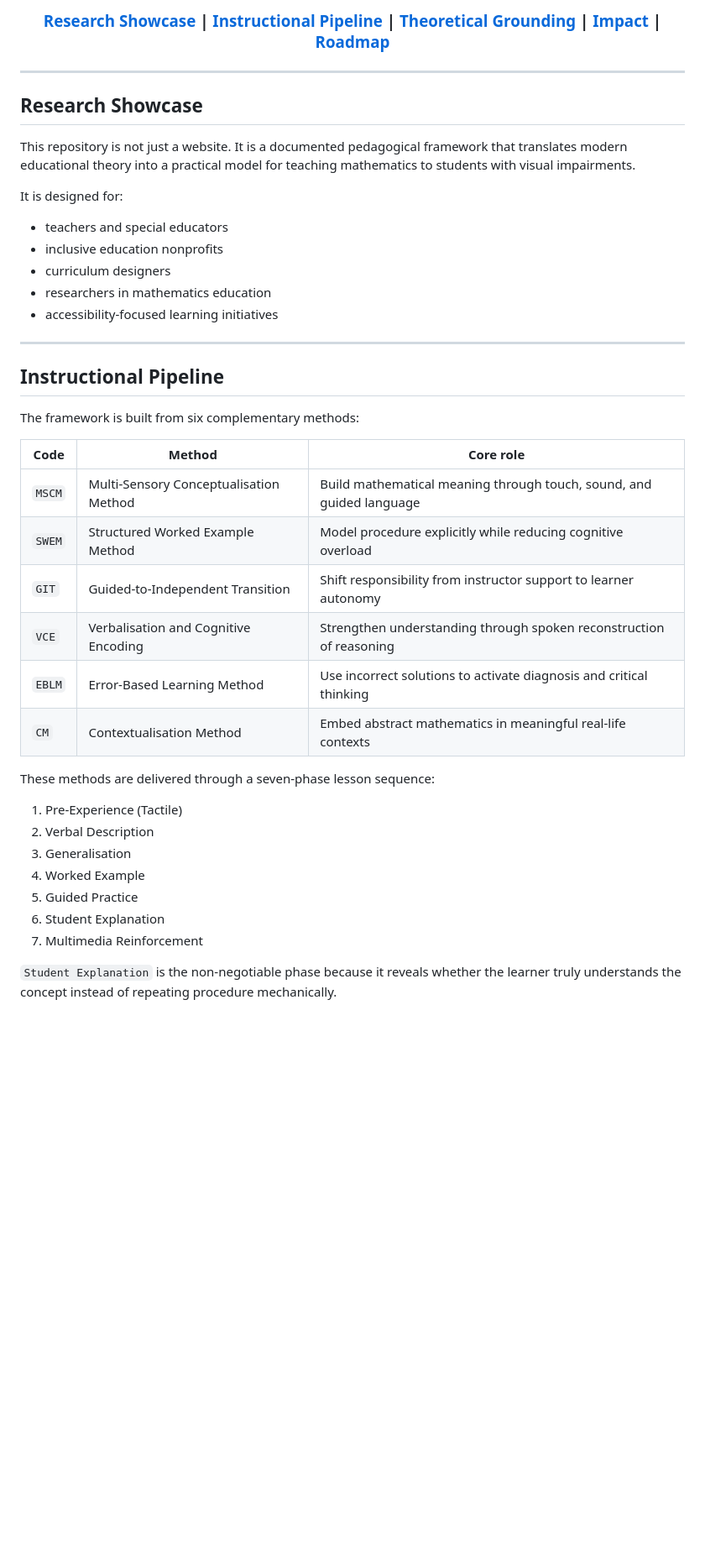
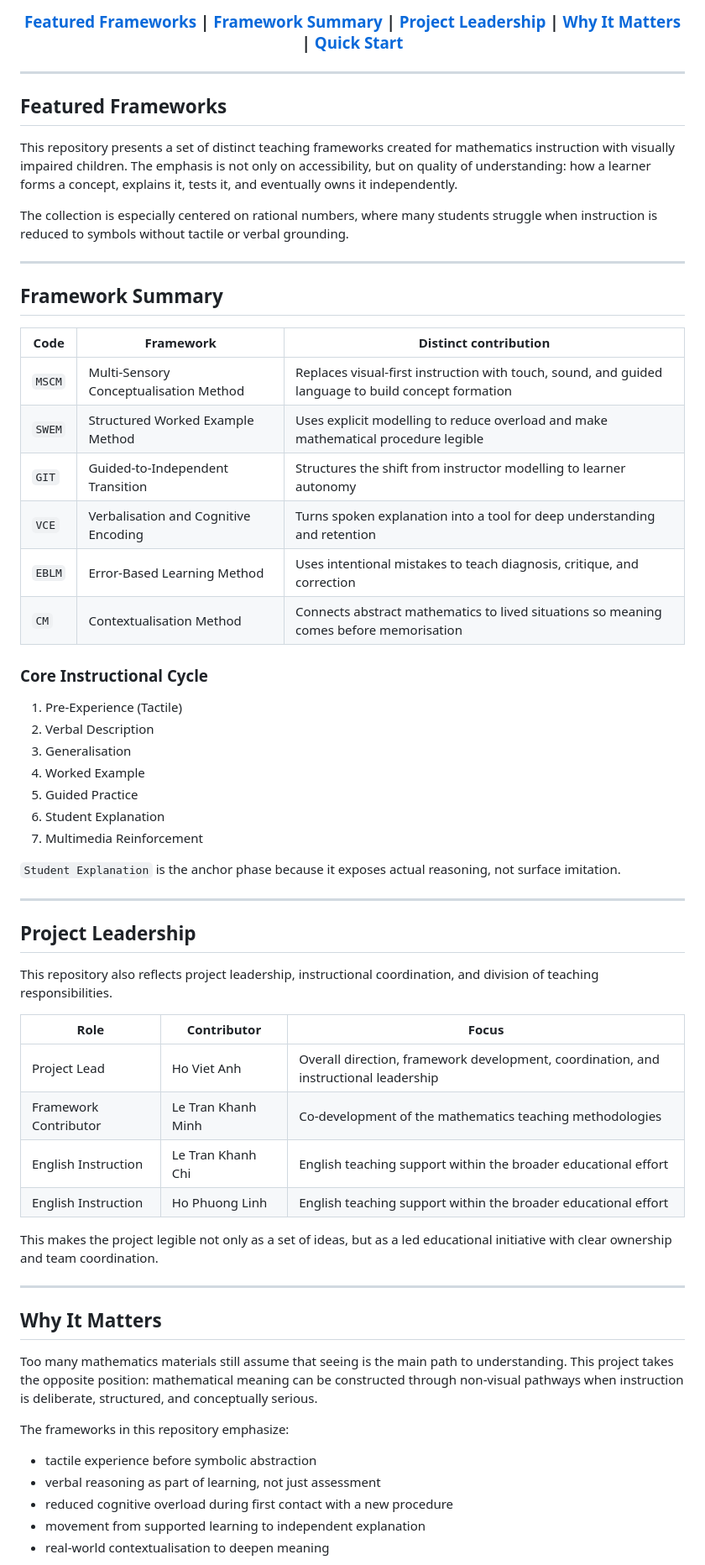
Before and after one commit to gmtigrisva123/Mathematics-Methodology-on-Education, a Markdown page: README.md, the part around one of its changes. Shown at 84% size. Rendered like a GitHub page; blank space fills up the shorter version.

Commit message:
update README.md pagelanding

```diff
--- a/README.md
+++ b/README.md
@@ -72,40 +60,32 @@
 
 <div align="center">
 
-### [Research Showcase](#research-showcase) | [Instructional Pipeline](#instructional-pipeline) | [Theoretical Grounding](#theoretical-grounding) | [Impact](#why-it-matters) | [Roadmap](#roadmap)
+### [Featured Frameworks](#featured-frameworks) | [Framework Summary](#framework-summary) | [Project Leadership](#project-leadership) | [Why It Matters](#why-it-matters) | [Quick Start](#quick-start)
 
 </div>
 
 ---
 
-## Research Showcase
+## Featured Frameworks
 
-This repository is not just a website. It is a documented pedagogical framework that translates modern educational theory into a practical model for teaching mathematics to students with visual impairments.
+This repository presents a set of distinct teaching frameworks created for mathematics instruction with visually impaired children. The emphasis is not only on accessibility, but on quality of understanding: how a learner forms a concept, explains it, tests it, and eventually owns it independently.
 
-It is designed for:
-
-- teachers and special educators
-- inclusive education nonprofits
-- curriculum designers
-- researchers in mathematics education
-- accessibility-focused learning initiatives
+The collection is especially centered on rational numbers, where many students struggle when instruction is reduced to symbols without tactile or verbal grounding.
 
 ---
 
-## Instructional Pipeline
+## Framework Summary
 
-The framework is built from six complementary methods:
+| Code | Framework | Distinct contribution |
+| --- | --- | --- |
+| `MSCM` | Multi-Sensory Conceptualisation Method | Replaces visual-first instruction with touch, sound, and guided language to build concept formation |
+| `SWEM` | Structured Worked Example Method | Uses explicit modelling to reduce overload and make mathematical procedure legible |
+| `GIT` | Guided-to-Independent Transition | Structures the shift from instructor modelling to learner autonomy |
+| `VCE` | Verbalisation and Cognitive Encoding | Turns spoken explanation into a tool for deep understanding and retention |
+| `EBLM` | Error-Based Learning Method | Uses intentional mistakes to teach diagnosis, critique, and correction |
+| `CM` | Contextualisation Method | Connects abstract mathematics to lived situations so meaning comes before memorisation |
 
-| Code | Method | Core role |
-| --- | --- | --- |
-| `MSCM` | Multi-Sensory Conceptualisation Method | Build mathematical meaning through touch, sound, and guided language |
-| `SWEM` | Structured Worked Example Method | Model procedure explicitly while reducing cognitive overload |
-| `GIT` | Guided-to-Independent Transition | Shift responsibility from instructor support to learner autonomy |
-| `VCE` | Verbalisation and Cognitive Encoding | Strengthen understanding through spoken reconstruction of reasoning |
-| `EBLM` | Error-Based Learning Method | Use incorrect solutions to activate diagnosis and critical thinking |
-| `CM` | Contextualisation Method | Embed abstract mathematics in meaningful real-life contexts |
-
-These methods are delivered through a seven-phase lesson sequence:
+### Core Instructional Cycle
 
 1. Pre-Experience (Tactile)
 2. Verbal Description
@@ -115,4 +95,34 @@ These methods are delivered through a seven-phase lesson sequence:
 6. Student Explanation
 7. Multimedia Reinforcement
 
-`Student Explanation` is the non-negotiable phase because it reveals whether the learner truly understands the concept instead of repeating procedure mechanically.
+`Student Explanation` is the anchor phase because it exposes actual reasoning, not surface imitation.
+
+---
+
+## Project Leadership
+
+This repository also reflects project leadership, instructional coordination, and division of teaching responsibilities.
+
+| Role | Contributor | Focus |
+| --- | --- | --- |
+| Project Lead | Ho Viet Anh | Overall direction, framework development, coordination, and instructional leadership |
+| Framework Contributor | Le Tran Khanh Minh | Co-development of the mathematics teaching methodologies |
+| English Instruction | Le Tran Khanh Chi | English teaching support within the broader educational effort |
+| English Instruction | Ho Phuong Linh | English teaching support within the broader educational effort |
+
+This makes the project legible not only as a set of ideas, but as a led educational initiative with clear ownership and team coordination.
+
+---
+
+## Why It Matters
+
+Too many mathematics materials still assume that seeing is the main path to understanding. This project takes the opposite position: mathematical meaning can be constructed through non-visual pathways when instruction is deliberate, structured, and conceptually serious.
+
+The frameworks in this repository emphasize:
+
+- tactile experience before symbolic abstraction
+- verbal reasoning as part of learning, not just assessment
+- reduced cognitive overload during first contact with a new procedure
+- movement from supported learning to independent explanation
+- real-world contextualisation to deepen meaning
+
```
Also changed, not shown: other parts of README.md (+43 -87 lines).
